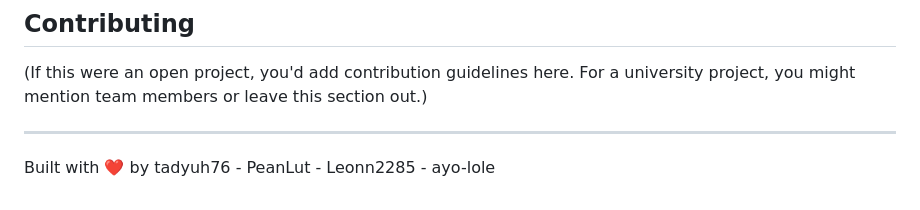
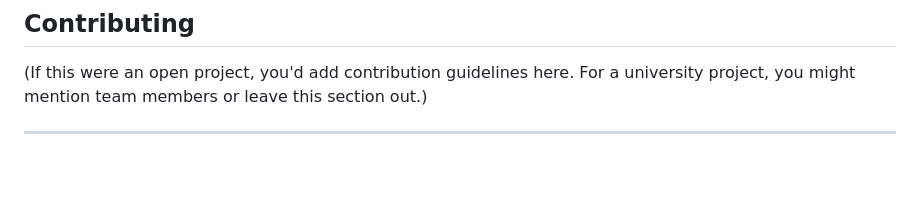
Before and after one commit to tadyuh76/monie-pm, a Markdown page: README.md, the part around the change. Drawn GitHub-style; blank space fills up the shorter version.

```diff
--- a/README.md
+++ b/README.md
@@ -159,5 +159,3 @@ _(Consider adding a few screenshots or a GIF showcasing the main features of you
 (If this were an open project, you'd add contribution guidelines here. For a university project, you might mention team members or leave this section out.)
 
 ---
-
-Built with ❤️ by tadyuh76 - PeanLut - Leonn2285 - ayo-lole
```
